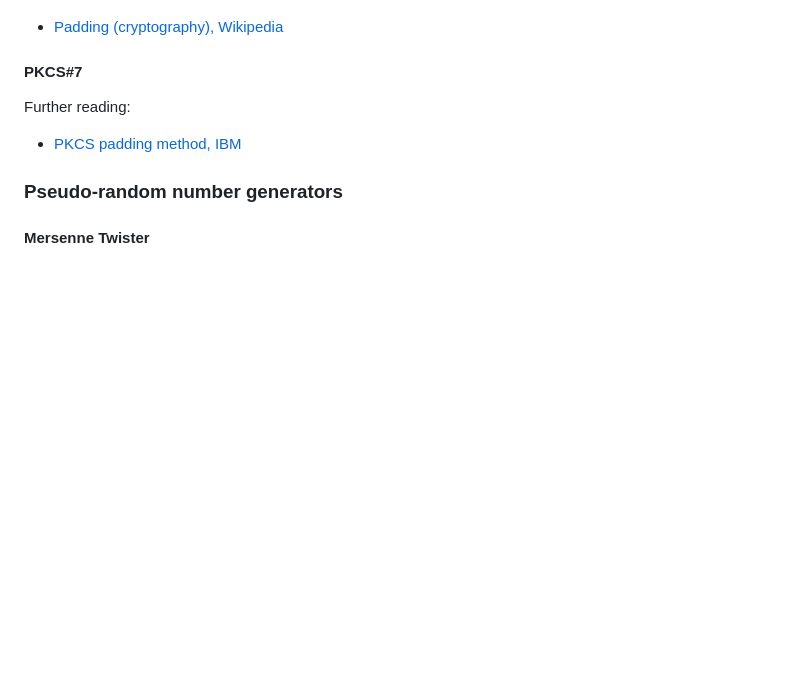
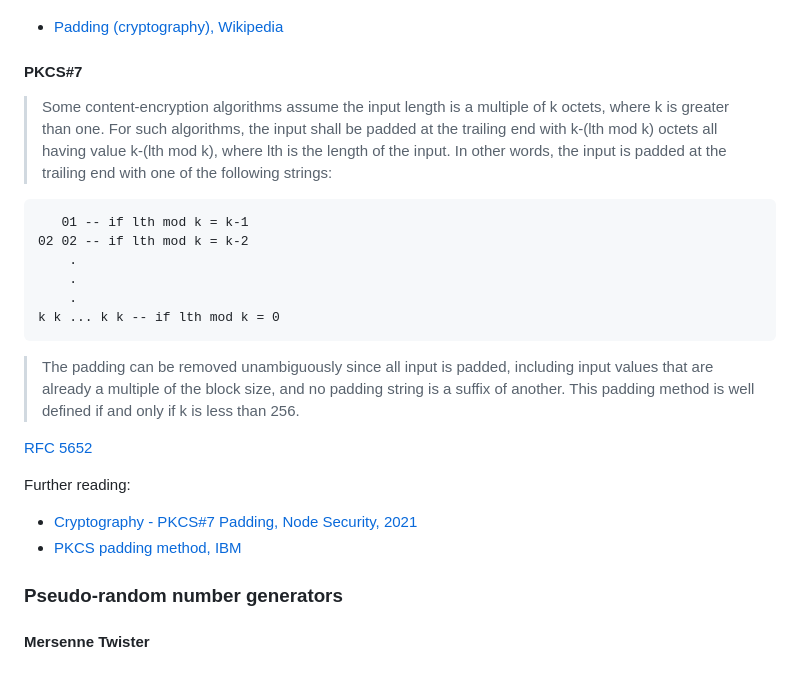
Before and after one commit to malandrina/cryptopals-companion, a Markdown page: README.md, the part around the change. Drawn GitHub-style; blank space fills up the shorter version.

Commit message:
Improve entry on PKCS#7 padding

```diff
--- a/README.md
+++ b/README.md
@@ -375,7 +375,22 @@ Further reading:
 
 #### PKCS#7
 
+> Some content-encryption algorithms assume the input length is a multiple of k octets, where k is greater than one. For such algorithms, the input shall be padded at the trailing end with k-(lth mod k) octets all having value k-(lth mod k), where lth is the length of the input. In other words, the input is padded at the trailing end with one of the following strings:
+
+       01 -- if lth mod k = k-1
+    02 02 -- if lth mod k = k-2
+        .
+        .
+        .
+    k k ... k k -- if lth mod k = 0
+
+> The padding can be removed unambiguously since all input is padded, including input values that are already a multiple of the block size, and no padding string is a suffix of another. This padding method is well defined if and only if k is less than 256.
+
+
+[RFC 5652](https://datatracker.ietf.org/doc/html/rfc5652#section-6.3)
+
 Further reading:
+  - [Cryptography - PKCS#7 Padding, Node Security, 2021](https://node-security.com/posts/cryptography-pkcs-7-padding/)
   - [PKCS padding method, IBM](https://www.ibm.com/docs/en/zos/3.1.0?topic=rules-pkcs-padding-method)
 
 ### Pseudo-random number generators
```
